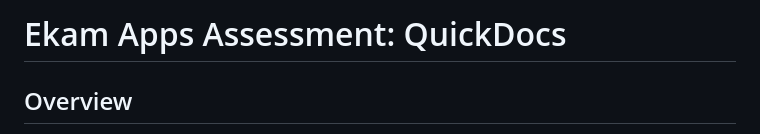
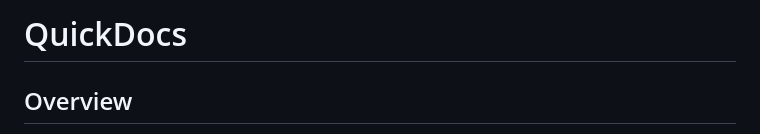
Before and after one commit to jan257/Ekam_Apps_Submission-QuickDocs, a Markdown page: README.md, the part around the change. Drawn GitHub-style.

```diff
--- a/README.md
+++ b/README.md
@@ -1,4 +1,4 @@
-# Ekam Apps Assessment: QuickDocs
+# QuickDocs
 
 ## Overview
 
```
